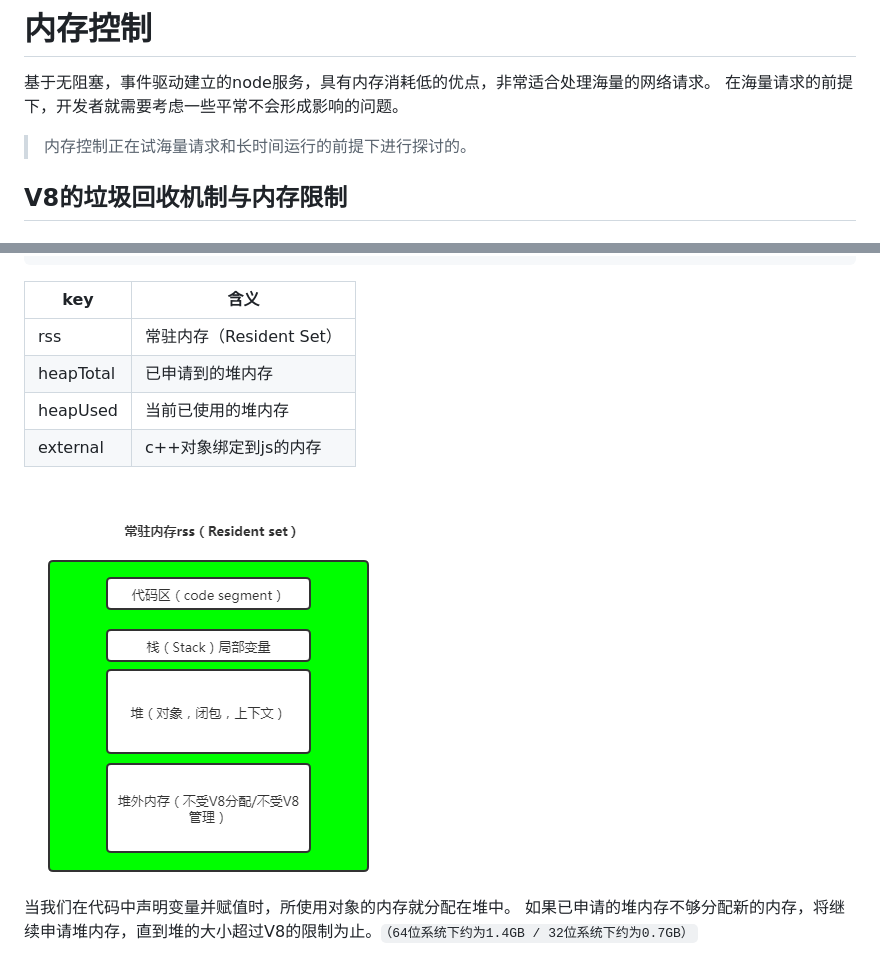
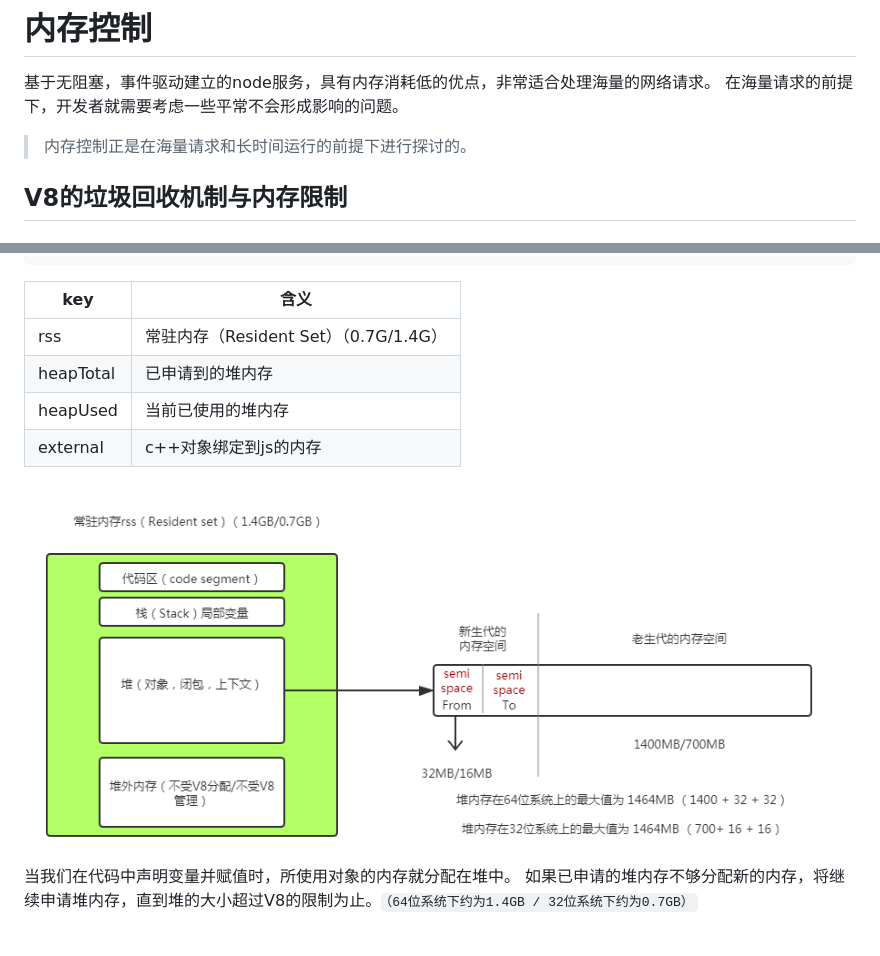
Before and after one commit to JianpanBucuo/node_package, a Markdown page: node-内存管理/readme.md, 2 parts joined by grey strips. Rendered like a GitHub page; pictures changed too: node-内存管理/rss.png.

````diff
--- a/node-内存管理/readme.md
+++ b/node-内存管理/readme.md
@@ -3,7 +3,7 @@
 基于无阻塞，事件驱动建立的node服务，具有内存消耗低的优点，非常适合处理海量的网络请求。
 在海量请求的前提下，开发者就需要考虑一些平常不会形成影响的问题。
 
->内存控制正在试海量请求和长时间运行的前提下进行探讨的。
+>内存控制正是在海量请求和长时间运行的前提下进行探讨的。
 
 ## V8的垃圾回收机制与内存限制
 
@@ -29,12 +29,12 @@ console.log(
 ```
 key  |	含义
 ---|---
-rss | 常驻内存（Resident Set）
+rss | 常驻内存（Resident Set）（0.7G/1.4G）
 heapTotal | 已申请到的堆内存
 heapUsed | 当前已使用的堆内存
 external | c++对象绑定到js的内存
 
-<img src="https://github.com/JianpanBucuo/node_package/blob/master/node-内存管理/rss.png" width="369" height="413"/>
+<img src="https://github.com/JianpanBucuo/node_package/blob/master/node-内存管理/rss.png" width="810" height="420"/>
 
 当我们在代码中声明变量并赋值时，所使用对象的内存就分配在堆中。 如果已申请的堆内存不够分配新的内存，将继续申请堆内存，直到堆的大小超过V8的限制为止。`（64位系统下约为1.4GB / 32位系统下约为0.7GB）`
 
````
Also changed, not shown: other parts of node-内存管理/readme.md (+65 -0 lines), node-内存管理/fendai.png (added), node-内存管理/from-to.png (added), node-内存管理/rss-1.png (added).
